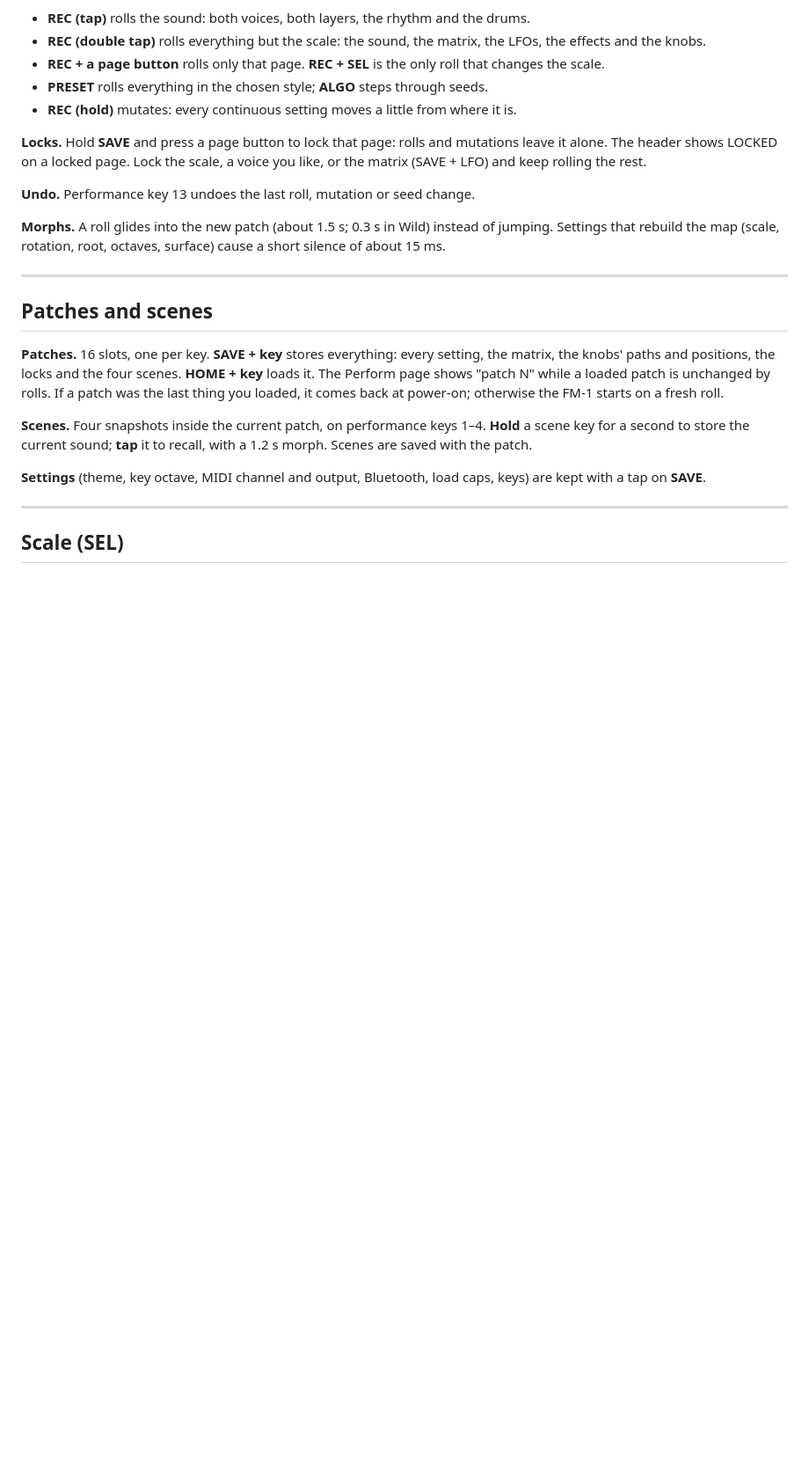
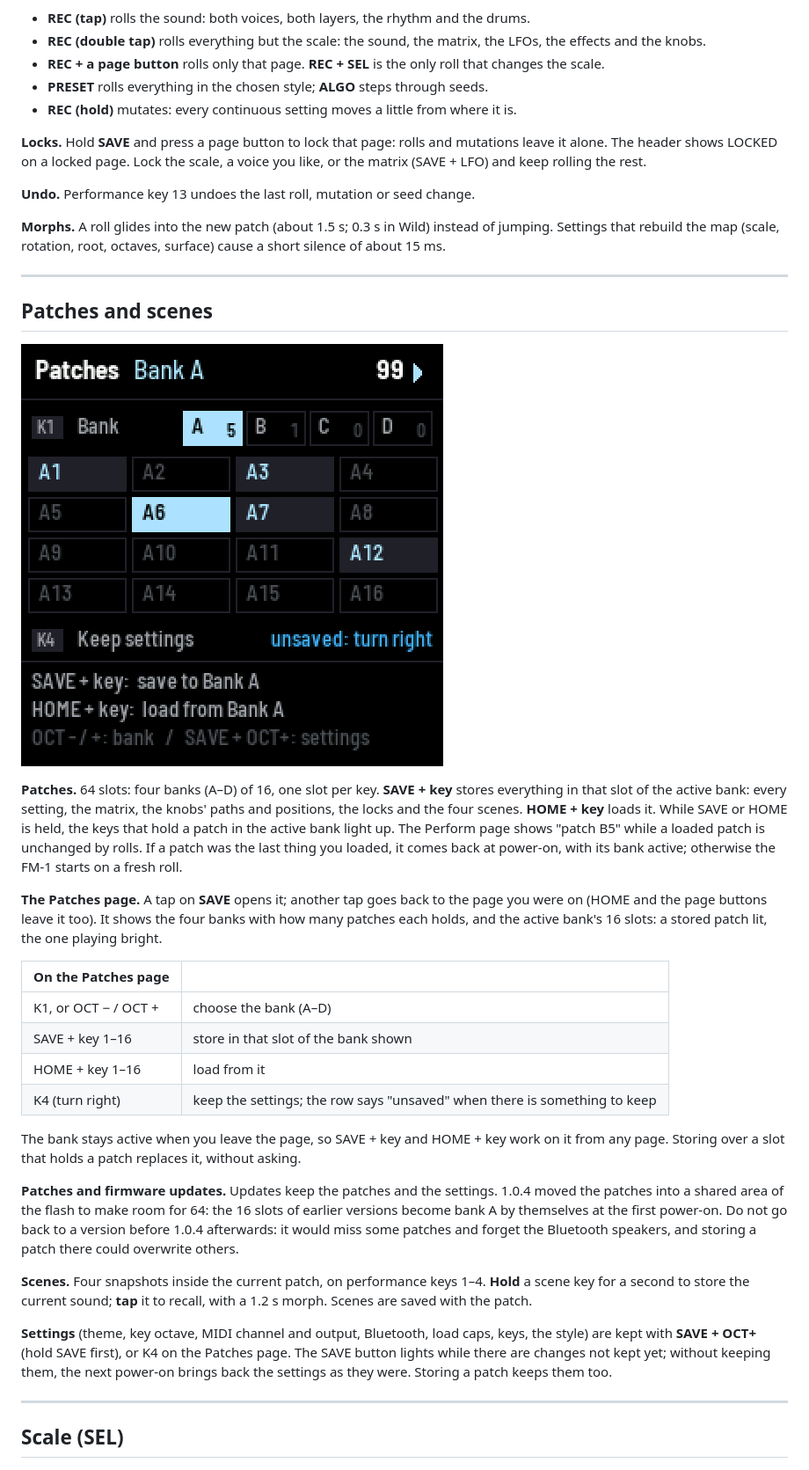
Before and after one commit to stets43/Manifold, a Markdown page: docs/MANUAL.md, the part around one of its changes. Shown at 88% size. GitHub-like rendering; pictures changed too: docs/img/manual/patches.png (added); blank space fills up the shorter version.

```diff
--- a/docs/MANUAL.md
+++ b/docs/MANUAL.md
@@ -322,15 +324,39 @@ the map (scale, rotation, root, octaves, surface) cause a short silence of about
 
 ## Patches and scenes
 
-**Patches.** 16 slots, one per key. **SAVE + key** stores everything: every setting, the matrix, the knobs' paths and
-positions, the locks and the four scenes. **HOME + key** loads it. The Perform page shows "patch N" while a loaded
-patch is unchanged by rolls. If a patch was the last thing you loaded, it comes back at power-on; otherwise the
-FM-1 starts on a fresh roll.
+![Patches](img/manual/patches.png)
+
+**Patches.** 64 slots: four banks (A–D) of 16, one slot per key. **SAVE + key** stores everything in that slot of
+the active bank: every setting, the matrix, the knobs' paths and positions, the locks and the four scenes. **HOME +
+key** loads it. While SAVE or HOME is held, the keys that hold a patch in the active bank light up. The Perform page
+shows "patch B5" while a loaded patch is unchanged by rolls. If a patch was the last thing you loaded, it comes back
+at power-on, with its bank active; otherwise the FM-1 starts on a fresh roll.
+
+**The Patches page.** A tap on **SAVE** opens it; another tap goes back to the page you were on (HOME and the page
+buttons leave it too). It shows the four banks with how many patches each holds, and the active bank's 16 slots:
+a stored patch lit, the one playing bright.
+
+| On the Patches page | |
+|---|---|
+| K1, or OCT − / OCT + | choose the bank (A–D) |
+| SAVE + key 1–16 | store in that slot of the bank shown |
+| HOME + key 1–16 | load from it |
+| K4 (turn right) | keep the settings; the row says "unsaved" when there is something to keep |
+
+The bank stays active when you leave the page, so SAVE + key and HOME + key work on it from any page. Storing over a
+slot that holds a patch replaces it, without asking.
+
+**Patches and firmware updates.** Updates keep the patches and the settings. 1.0.4 moved the patches into a shared
+area of the flash to make room for 64: the 16 slots of earlier versions become bank A by themselves at the first
+power-on. Do not go back to a version before 1.0.4 afterwards: it would miss some patches and forget the Bluetooth
+speakers, and storing a patch there could overwrite others.
 
 **Scenes.** Four snapshots inside the current patch, on performance keys 1–4. **Hold** a scene key for a second to
 store the current sound; **tap** it to recall, with a 1.2 s morph. Scenes are saved with the patch.
 
-**Settings** (theme, key octave, MIDI channel and output, Bluetooth, load caps, keys) are kept with a tap on **SAVE**.
+**Settings** (theme, key octave, MIDI channel and output, Bluetooth, load caps, keys, the style) are kept with
+**SAVE + OCT+** (hold SAVE first), or K4 on the Patches page. The SAVE button lights while there are changes not kept
+yet; without keeping them, the next power-on brings back the settings as they were. Storing a patch keeps them too.
 
 ---
 
```
Also changed, not shown: other parts of docs/MANUAL.md (+18 -9 lines), README.md (+6 -2 lines), emu/README.md (+2 -2 lines), docs/img/manual/setup-1.png, docs/img/manual/setup-5.png, 5 other files.
